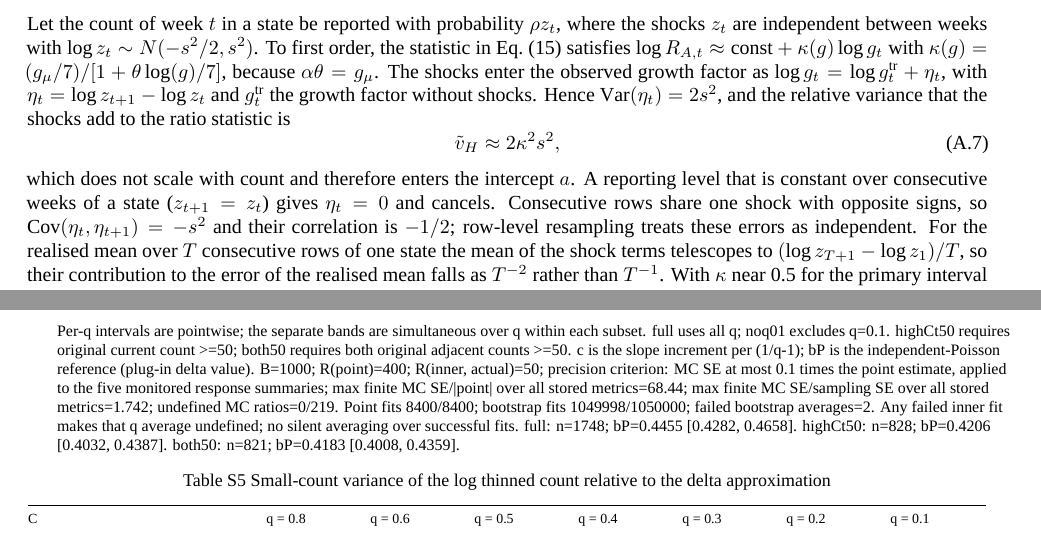
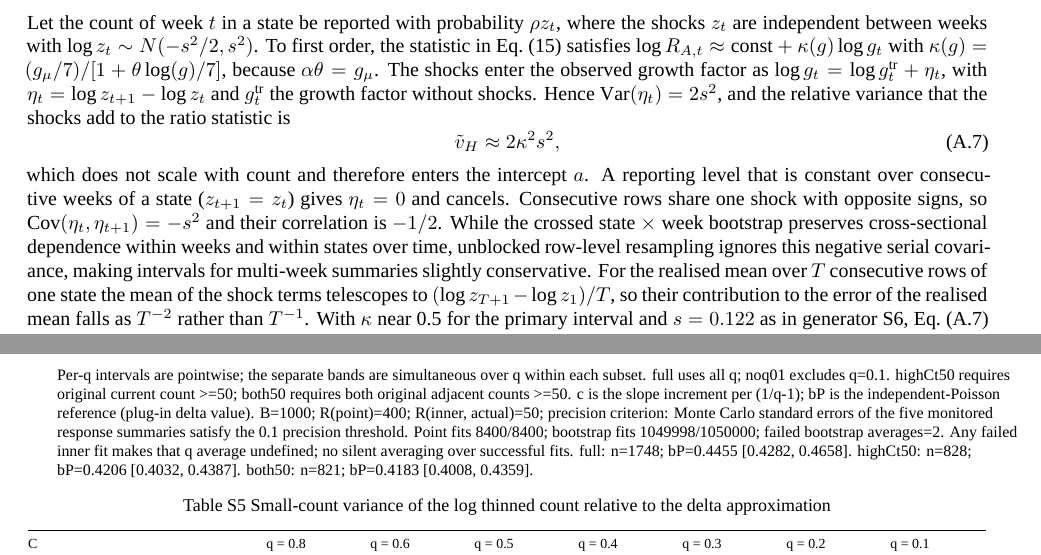
Before and after one commit to wangchi2068/reproduction-number-targets-surveillance, a LaTeX paper (paper/main.tex, which reads paper/sections/appendix.tex, paper/tables/tab_s03_thinning.tex): two parts of pages 18 and 23 of 30, joined at a grey line, cut so that both start at the same text. Compiled offline with XeLaTeX; a missing font is replaced by an installed copy or a similar font.

Commit message:
polish: clean diagnostic footnote, clarify S4/S5 projection, refine A.6 serial covariance and deduplicate bibliography URLs

```diff
--- a/paper/sections/appendix.tex
+++ b/paper/sections/appendix.tex
@@ -78,7 +78,7 @@ Let the count of week $t$ in a state be reported with probability $\rho z_t$, wh
  \tilde v_H\approx2\kappa^2s^2 ,
  \label{eq:ratio-shock}
 \end{equation}
-which does not scale with count and therefore enters the intercept $a$. A reporting level that is constant over consecutive weeks of a state ($z_{t+1}=z_t$) gives $\eta_t=0$ and cancels. Consecutive rows share one shock with opposite signs, so $\Cov(\eta_t,\eta_{t+1})=-s^2$ and their correlation is $-1/2$; row-level resampling treats these errors as independent. For the realised mean over $T$ consecutive rows of one state the mean of the shock terms telescopes to $(\log z_{T+1}-\log z_1)/T$, so their contribution to the error of the realised mean falls as $T^{-2}$ rather than $T^{-1}$. With $\kappa$ near 0.5 for the primary interval and $s=0.122$ as in generator S6, Eq.~\eqref{eq:ratio-shock} gives a shock component of about half the observed intercept.
+which does not scale with count and therefore enters the intercept $a$. A reporting level that is constant over consecutive weeks of a state ($z_{t+1}=z_t$) gives $\eta_t=0$ and cancels. Consecutive rows share one shock with opposite signs, so $\Cov(\eta_t,\eta_{t+1})=-s^2$ and their correlation is $-1/2$. While the crossed state $\times$ week bootstrap preserves cross-sectional dependence within weeks and within states over time, unblocked row-level resampling ignores this negative serial covariance, making intervals for multi-week summaries slightly conservative. For the realised mean over $T$ consecutive rows of one state the mean of the shock terms telescopes to $(\log z_{T+1}-\log z_1)/T$, so their contribution to the error of the realised mean falls as $T^{-2}$ rather than $T^{-1}$. With $\kappa$ near 0.5 for the primary interval and $s=0.122$ as in generator S6, Eq.~\eqref{eq:ratio-shock} gives a shock component of about half the observed intercept.
 
 \section{Extensions}
 \label{app:extensions}
--- a/paper/tables/tab_s03_thinning.tex
+++ b/paper/tables/tab_s03_thinning.tex
@@ -120,6 +120,6 @@ both50 & noq01 & delta\_\allowbreak{}a\_\allowbreak{}rate & -0.0004328 [-0.00133
 \end{longtable}
 \vspace{-.5\baselineskip}
 \begin{minipage}{\linewidth}\footnotesize\raggedright
-Per-q intervals are pointwise; the separate bands are simultaneous over q within each subset. full uses all q; noq01 excludes q=0.1. highCt50 requires original current count >=50; both50 requires both original adjacent counts >=50. c is the slope increment per (1/q-1); bP is the independent-Poisson reference (plug-in delta value). B=1000; R(point)=400; R(inner, actual)=50; precision criterion: MC SE at most 0.1 times the point estimate, applied to the five monitored response summaries; max finite MC SE/|point| over all stored metrics=68.44; max finite MC SE/sampling SE over all stored metrics=1.742; undefined MC ratios=0/219. Point fits 8400/8400; bootstrap fits 1049998/1050000; failed bootstrap averages=2. Any failed inner fit makes that q average undefined; no silent averaging over successful fits. full: n=1748; bP=0.4455 [0.4282, 0.4658]. highCt50: n=828; bP=0.4206 [0.4032, 0.4387]. both50: n=821; bP=0.4183 [0.4008, 0.4359].
+Per-q intervals are pointwise; the separate bands are simultaneous over q within each subset. full uses all q; noq01 excludes q=0.1. highCt50 requires original current count >=50; both50 requires both original adjacent counts >=50. c is the slope increment per (1/q-1); bP is the independent-Poisson reference (plug-in delta value). B=1000; R(point)=400; R(inner, actual)=50; precision criterion: Monte Carlo standard errors of the five monitored response summaries satisfy the 0.1 precision threshold. Point fits 8400/8400; bootstrap fits 1049998/1050000; failed bootstrap averages=2. Any failed inner fit makes that q average undefined; no silent averaging over successful fits. full: n=1748; bP=0.4455 [0.4282, 0.4658]. highCt50: n=828; bP=0.4206 [0.4032, 0.4387]. both50: n=821; bP=0.4183 [0.4008, 0.4359].
 \end{minipage}\par
 \endgroup
```
Also changed, not shown: experiment/tables/tab_s03_thinning.tex (+1 -1 lines), paper/sections/diagnostics.tex (+1 -1 lines), paper/unsrtnat-noid.bst (+5 -1 lines), paper.pdf, paper/paper.pdf (deleted).
